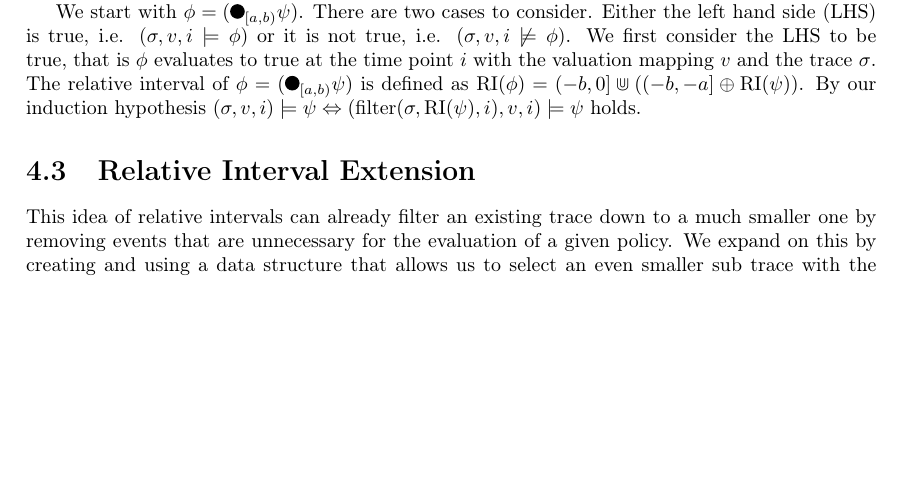
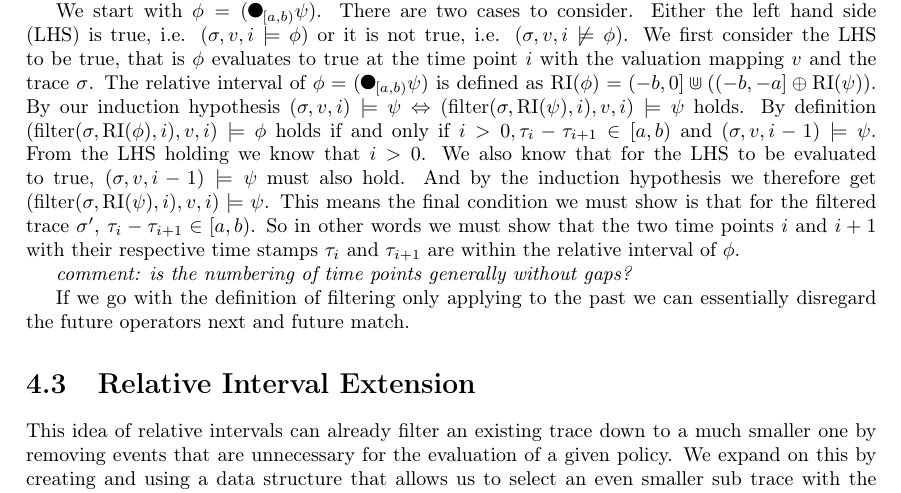
Before and after one commit to jnzd/bachelor-thesis-report, a LaTeX thesis (main.tex, which reads chapters/algorithms/ri.tex): part of page 12 of 17, cut so that both start at the same text, the shorter picture padded with empty space. Compiled offline with pdfLaTeX.

Commit message:
algorithms continued induction proof for ri

```diff
--- a/chapters/algorithms/ri.tex
+++ b/chapters/algorithms/ri.tex
@@ -79,6 +79,17 @@ Either the left hand side (LHS) is true, i.e. ($\sigma, v, i \models \phi$) or i
 We first consider the LHS to be true, that is $\phi$ evaluates to true at the time point $i$ with the valuation mapping $v$ and the trace $\sigma$.
 The relative interval of $\phi=(\Previous{[a,b)} \psi)$ is defined as $\RI(\phi) = (-b,0] \Cup ((-b,-a] \oplus \RI(\psi))$.
 By our induction hypothesis $ (\sigma, v, i) \models \psi \Leftrightarrow (\filter(\sigma, \RI(\psi), i), v, i) \models \psi $ holds.
+By definition $(\filter(\sigma, \RI(\phi), i), v, i) \models \phi$ holds if and only if $i > 0, \tau_i - \tau_{i+1} \in [a,b)$ and $(\sigma, v, i-1) \models \psi$.
+From the LHS holding we know that $i>0$.
+We also know that for the LHS to be evaluated to true, $(\sigma, v, i-1) \models \psi$ must also hold.
+And by the induction hypothesis we therefore get $(\filter(\sigma, \RI(\psi), i), v, i) \models \psi$.
+This means the final condition we must show is that for the filtered trace $\sigma'$, $\tau_i - \tau_{i+1} \in [a,b)$.
+So in other words we must show that the two time points $i$ and $i+1$ with their respective time stamps $\tau_i$ and $\tau_{i+1}$ are within the relative interval of $\phi$.
+
+\textit{comment: is the numbering of time points generally without gaps?}
+
+If we go with the definition of filtering only applying to the past we can essentially disregard the future operators next and future match.
+
 
 
 
```
